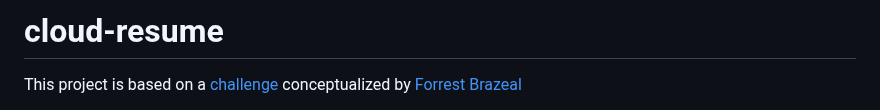
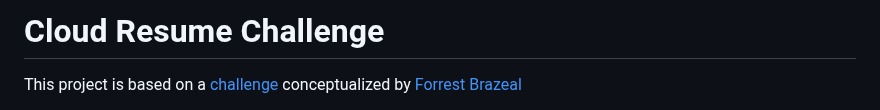
Before and after one commit to abinjacob10/cloud-resume1, a Markdown page: README.md, the part around the change. Rendered like a GitHub page.

```diff
--- a/README.md
+++ b/README.md
@@ -1,4 +1,4 @@
-# cloud-resume
+# Cloud Resume Challenge
 
 This project is based on a [challenge](https://cloudresumechallenge.dev/docs/the-challenge/aws/) conceptualized by [Forrest Brazeal](https://forrestbrazeal.com/)
 
```
